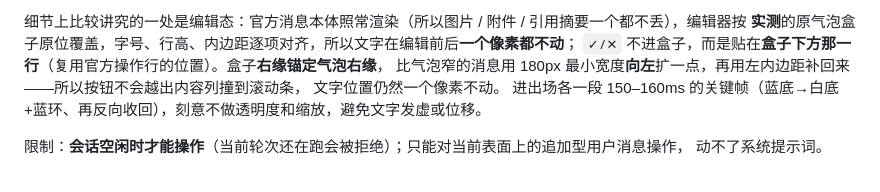
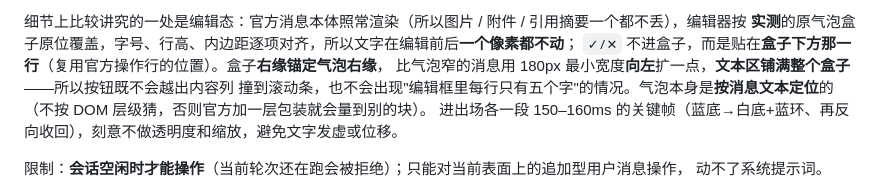
Before and after one commit to OrinVoss/dsh-plugins, a Markdown page: README.md, the part around the change. Rendered like a GitHub page.

Commit message:
README 同步：编辑框文本区铺满盒子 + 气泡按消息文本定位

```diff
--- a/README.md
+++ b/README.md
@@ -272,8 +272,9 @@ cd <包目录>; npm test          # 有 test 脚本的包
 细节上比较讲究的一处是编辑态：官方消息本体照常渲染（所以图片 / 附件 / 引用摘要一个都不丢），编辑器按
 **实测**的原气泡盒子原位覆盖，字号、行高、内边距逐项对齐，所以文字在编辑前后**一个像素都不动**；
 `✓/✕` 不进盒子，而是贴在**盒子下方那一行**（复用官方操作行的位置）。盒子**右缘锚定气泡右缘**，
-比气泡窄的消息用 180px 最小宽度**向左**扩一点，再用左内边距补回来——所以按钮不会越出内容列撞到滚动条，
-文字位置仍然一个像素不动。
+比气泡窄的消息用 180px 最小宽度**向左**扩一点，**文本区铺满整个盒子**——所以按钮既不会越出内容列
+撞到滚动条，也不会出现"编辑框里每行只有五个字"的情况。气泡本身是**按消息文本定位**的
+（不按 DOM 层级猜，否则官方加一层包装就会量到别的块）。
 进出场各一段 150–160ms 的关键帧（蓝底→白底+蓝环、再反向收回），刻意不做透明度和缩放，避免文字发虚或位移。
 
 限制：**会话空闲时才能操作**（当前轮次还在跑会被拒绝）；只能对当前表面上的追加型用户消息操作，
```
